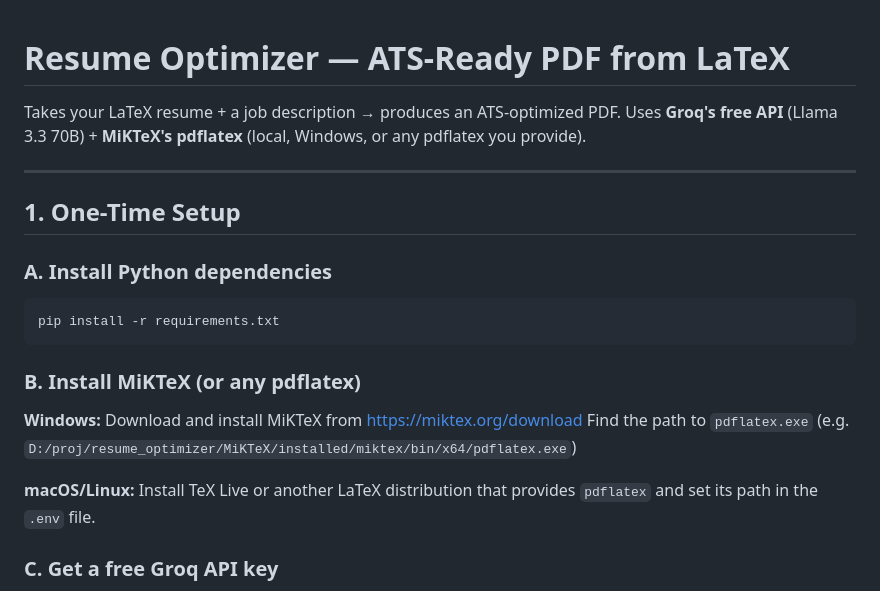
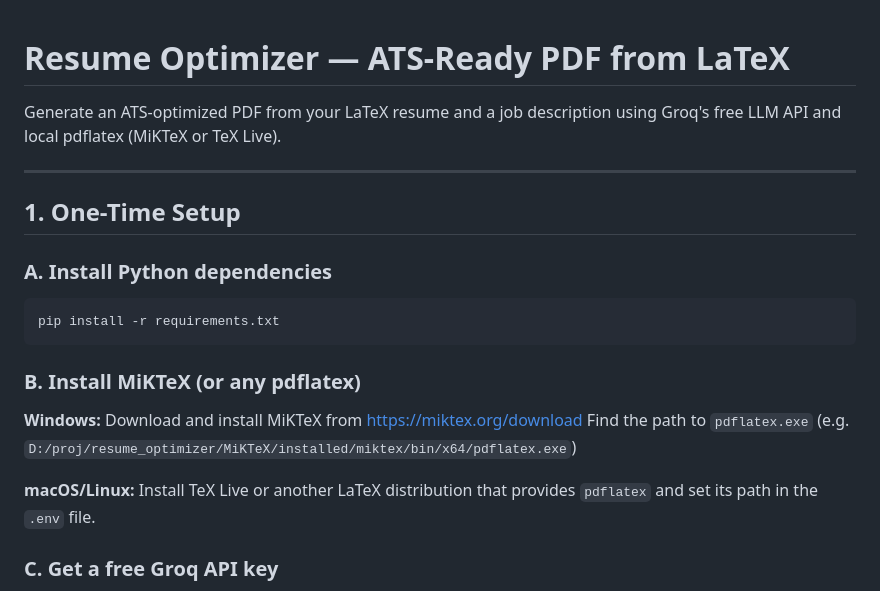
Before and after one commit to vs704vs/optimize-resume, a Markdown page: README.md, the part around one of its changes. GitHub-like rendering.

````diff
--- a/README.md
+++ b/README.md
@@ -1,16 +1,19 @@
+
 # Resume Optimizer — ATS-Ready PDF from LaTeX
 
-Takes your LaTeX resume + a job description → produces an ATS-optimized PDF.
-Uses **Groq's free API** (Llama 3.3 70B) + **MiKTeX's pdflatex** (local, Windows, or any pdflatex you provide).
+Generate an ATS-optimized PDF from your LaTeX resume and a job description using Groq's free LLM API and local pdflatex (MiKTeX or TeX Live).
 
 ---
 
 ## 1. One-Time Setup
 
+
 ### A. Install Python dependencies
+
 ```bash
 pip install -r requirements.txt
 ```
+
 
 
 
@@ -22,6 +25,7 @@ Find the path to `pdflatex.exe` (e.g. `D:/proj/resume_optimizer/MiKTeX/installed
 
 **macOS/Linux:**
 Install TeX Live or another LaTeX distribution that provides `pdflatex` and set its path in the `.env` file.
+
 
 
 ### C. Get a free Groq API key
````
Also changed, not shown: other parts of README.md (+21 -18 lines).
